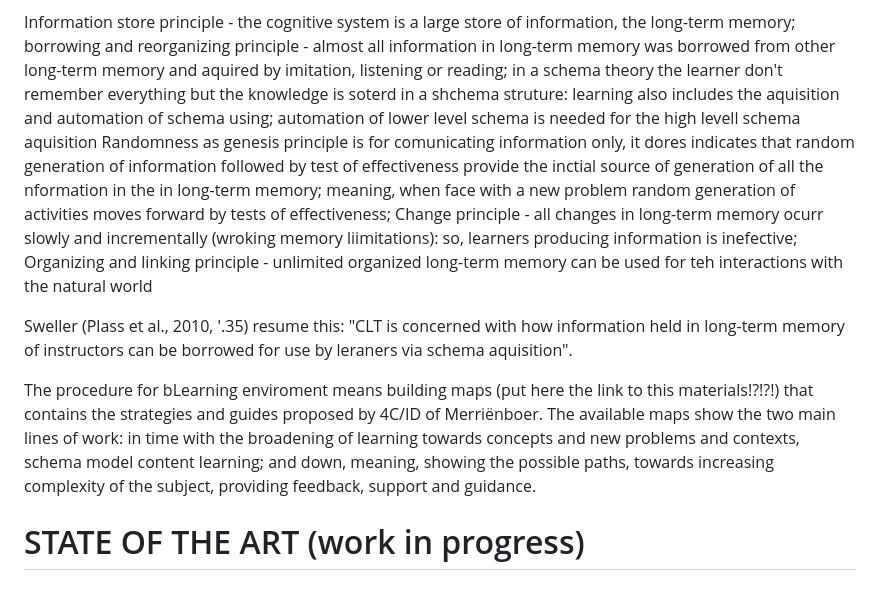
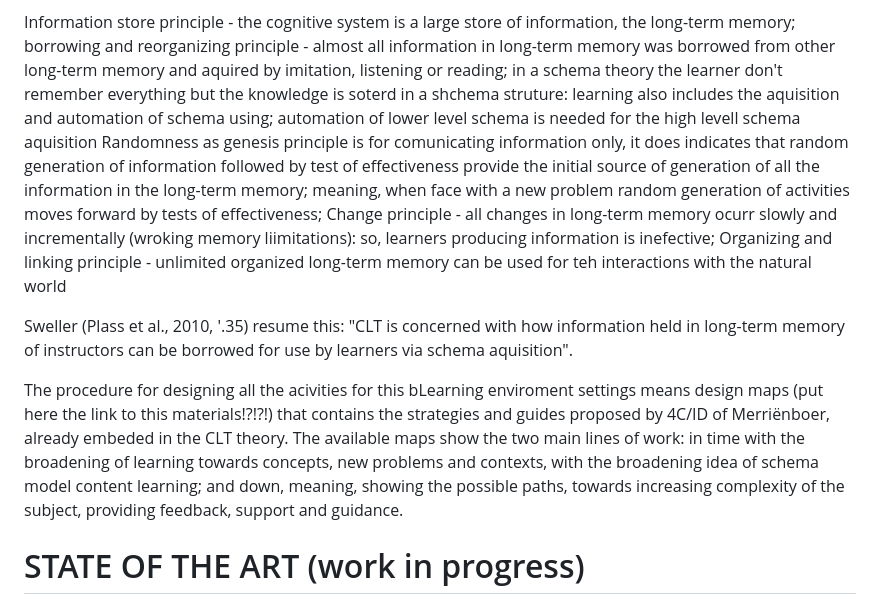
Before and after one commit to fqantonio/GoingInductive, a Markdown page: README.md, the part around the change printed below. Rendered like a GitHub page.

```diff
--- a/README.md
+++ b/README.md
@@ -39,13 +38,13 @@ Worked example, completion, spli-attention, modalityGuidance fading, interactiv
 
 Information store principle - the cognitive system  is a large store of information, the long-term memory;
 borrowing and reorganizing principle - almost all information in long-term memory was borrowed from other long-term memory and aquired by imitation, listening or reading; in a schema theory the learner don't remember everything but the knowledge is soterd in a shchema struture: learning also includes the aquisition and automation of schema using; automation of lower level schema is needed for the high levell schema aquisition
-Randomness as genesis principle is for comunicating information only, it dores indicates that random generation of information followed by test of effectiveness provide the inctial source of generation of all the nformation in the in long-term memory; meaning, when face with a new problem random generation of activities moves forward by tests of effectiveness;
+Randomness as genesis principle is for comunicating information only, it does indicates that random generation of information followed by test of effectiveness provide the initial source of generation of all the information in the long-term memory; meaning, when face with a new problem random generation of activities moves forward by tests of effectiveness;
 Change principle - all changes in long-term memory ocurr slowly and incrementally (wroking memory liimitations): so, learners producing information is inefective;
 Organizing and linking principle - unlimited organized long-term memory can be used for teh interactions with the natural world
 
-Sweller (Plass et al., 2010, '.35) resume this: "CLT is concerned with how information held in long-term memory of instructors can be borrowed for use by leraners via schema aquisition".
+Sweller (Plass et al., 2010, '.35) resume this: "CLT is concerned with how information held in long-term memory of instructors can be borrowed for use by learners via schema aquisition".
 
-The procedure for bLearning enviroment means building maps (put here the link to this materials!?!?!) that contains the strategies and guides proposed by 4C/ID of Merriënboer. The available maps show the two main lines of work: in time with the broadening of learning towards concepts and new problems and contexts, schema model content learning; and down, meaning, showing the possible paths, towards increasing complexity of the subject, providing feedback, support and guidance.
+The procedure for designing all the acivities for this bLearning enviroment settings means design maps (put here the link to this materials!?!?!) that contains the strategies and guides proposed by 4C/ID of Merriënboer, already embeded in the CLT theory. The available maps show the two main lines of work: in time with the broadening of learning towards concepts, new problems and contexts, with the broadening idea of schema model content learning; and down, meaning, showing the possible paths, towards increasing complexity of the subject, providing feedback, support and guidance.
 
 # STATE OF THE ART (work in progress)
 
```
Also changed, not shown: other parts of README.md (+1 -2 lines).
